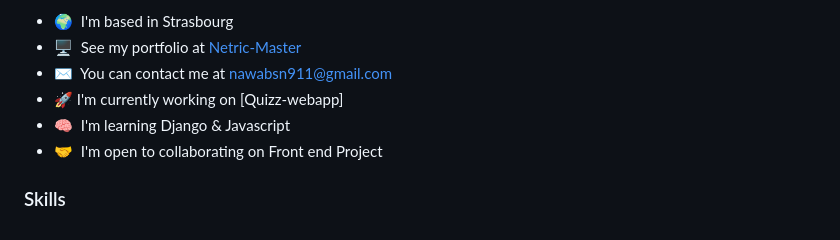
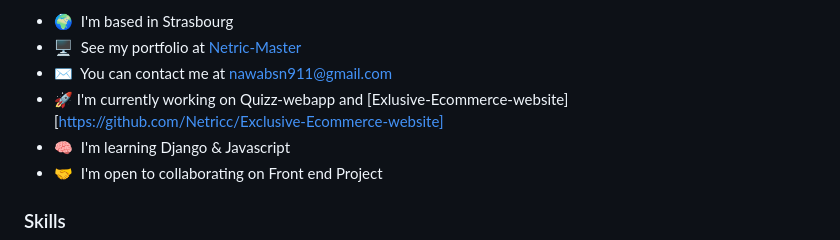
Before and after one commit to Netricc/Netricc, a Markdown page: README.md, the part around the change. GitHub-like rendering.

```diff
--- a/README.md
+++ b/README.md
@@ -9,7 +9,7 @@ Hello! I'm Nawar Alsafadi, a front-end developer passionate about creating engag
 * 🌍  I'm based in Strasbourg
 * 🖥️  See my portfolio at [Netric-Master](http://netricc.github.io/Netric-Master.com/index.html)
 * ✉️  You can contact me at [nawabsn911@gmail.com](mailto:nawabsn911@gmail.com)
-* 🚀  I'm currently working on [Quizz-webapp]
+* 🚀  I'm currently working on Quizz-webapp and [Exlusive-Ecommerce-website][https://github.com/Netricc/Exclusive-Ecommerce-website]
 * 🧠  I'm learning Django & Javascript
 * 🤝  I'm open to collaborating on Front end Project
 
```
